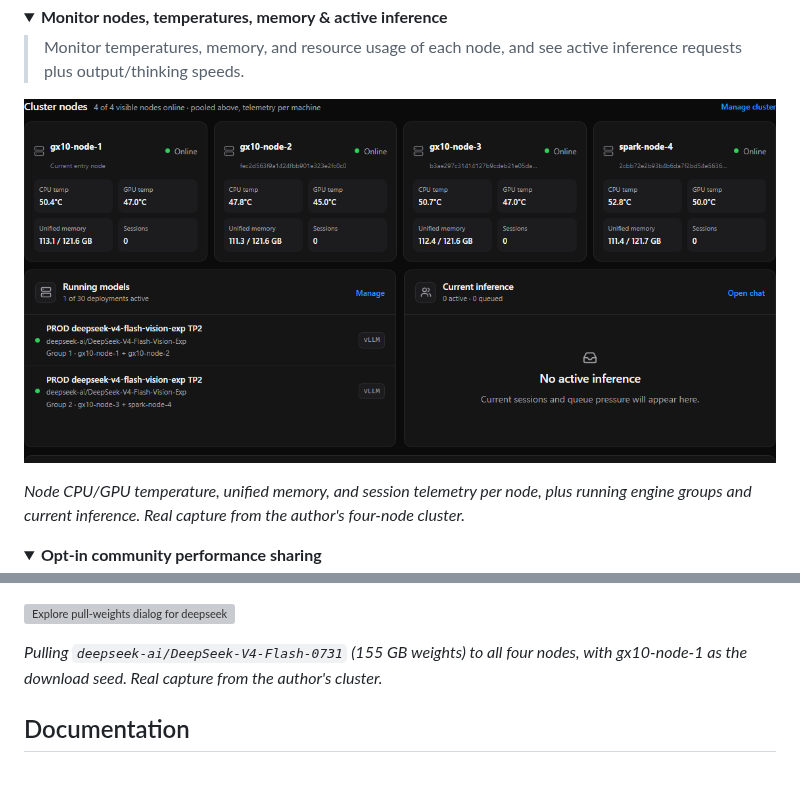
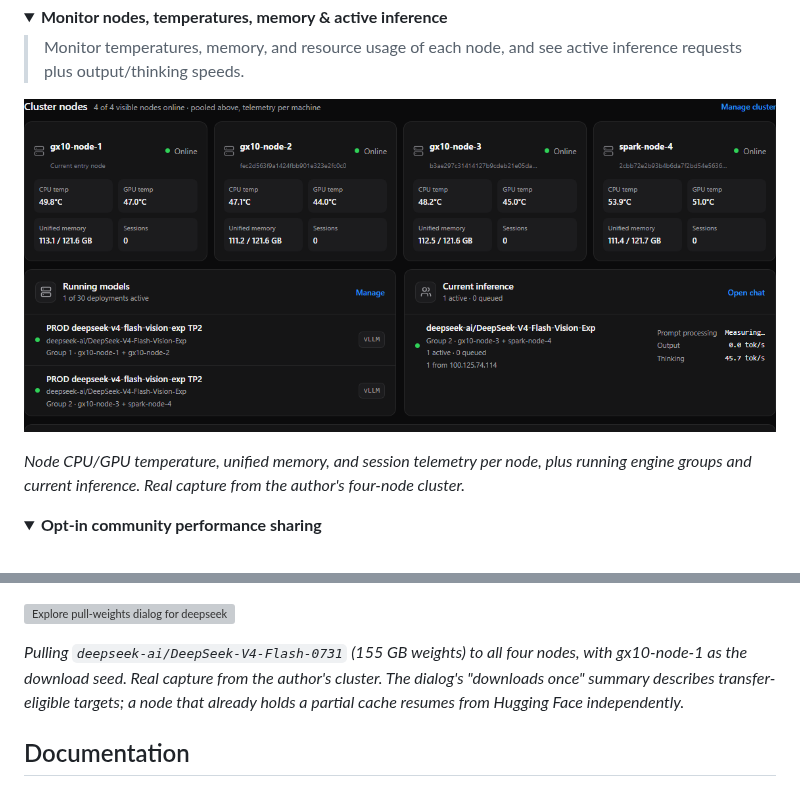
Before and after one commit to hyudryu/SparkDeck, a Markdown page: README.md, 2 parts joined by grey strips. Drawn GitHub-style; pictures changed too: docs/screenshots/readme/feature-cluster-monitoring.png; folded sections open; grey boxes are pictures that could not be loaded.

Commit message:
docs: address round-2 Codex review
- recapture the monitoring screenshot during a real active inference
  session (1 active request, thinking/output tok/s visible)
- caption now visibly qualifies the pull dialog's 'downloads once' copy:
  transfer-eligible targets fan out via Virtual NAS, partial caches resume
  from the Hub independently

```diff
--- a/README.md
+++ b/README.md
@@ -111,7 +111,7 @@ _Set one Hugging Face credential for gated and private models across the cluster
 
 ![Explore pull-weights dialog for deepseek-ai/DeepSeek-V4-Flash-0731 across four cluster nodes](docs/screenshots/readme/feature-explore-pull.png)
 
-_Pulling `deepseek-ai/DeepSeek-V4-Flash-0731` (155 GB weights) to all four nodes, with gx10-node-1 as the download seed. Real capture from the author's cluster._
+_Pulling `deepseek-ai/DeepSeek-V4-Flash-0731` (155 GB weights) to all four nodes, with gx10-node-1 as the download seed. Real capture from the author's cluster. The dialog's "downloads once" summary describes transfer-eligible targets; a node that already holds a partial cache resumes from Hugging Face independently._
 </details>
 
 ## Documentation
```
